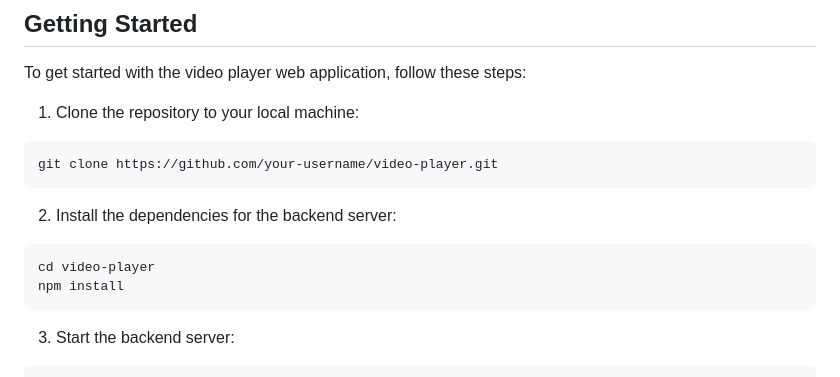
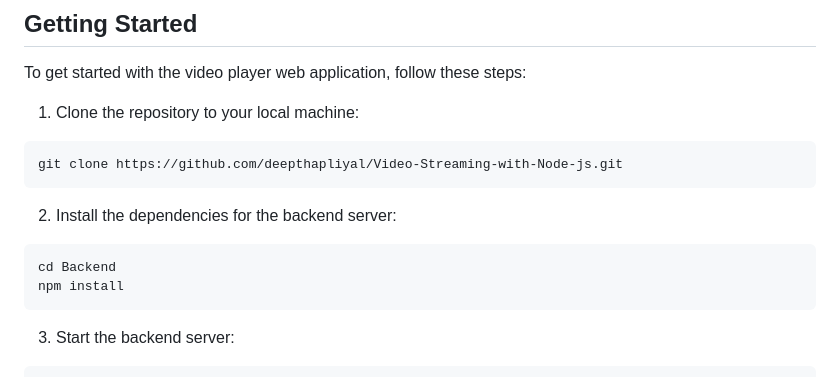
Before and after one commit to deepthapliyal/Video-Streaming-with-Node-js, a Markdown page: readme.md, the part around the change. GitHub-like rendering.

````diff
--- a/readme.md
+++ b/readme.md
@@ -19,13 +19,13 @@ To get started with the video player web application, follow these steps:
 1. Clone the repository to your local machine:
 
 ```
-git clone https://github.com/your-username/video-player.git
+git clone https://github.com/deepthapliyal/Video-Streaming-with-Node-js.git
 ```
 
 2. Install the dependencies for the backend server:
 
 ```
-cd video-player
+cd Backend
 npm install
 ```
 
````
